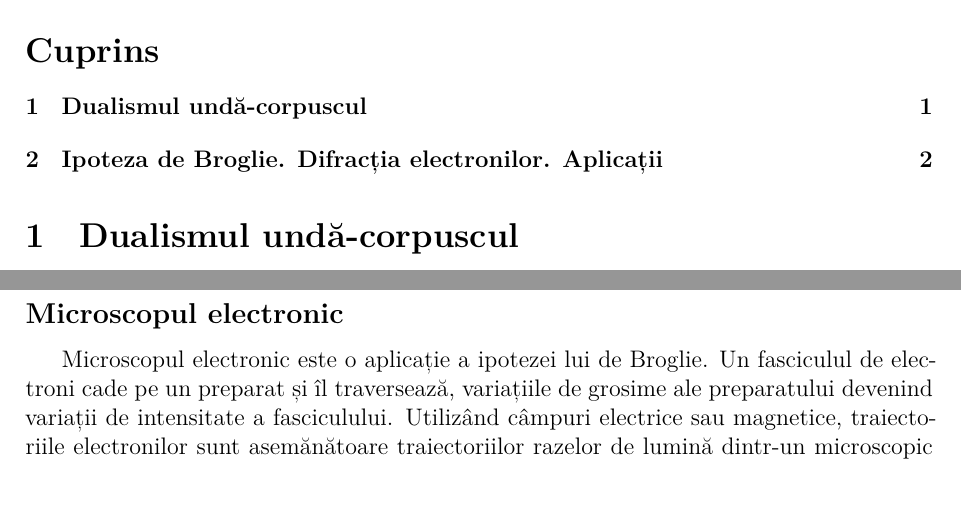
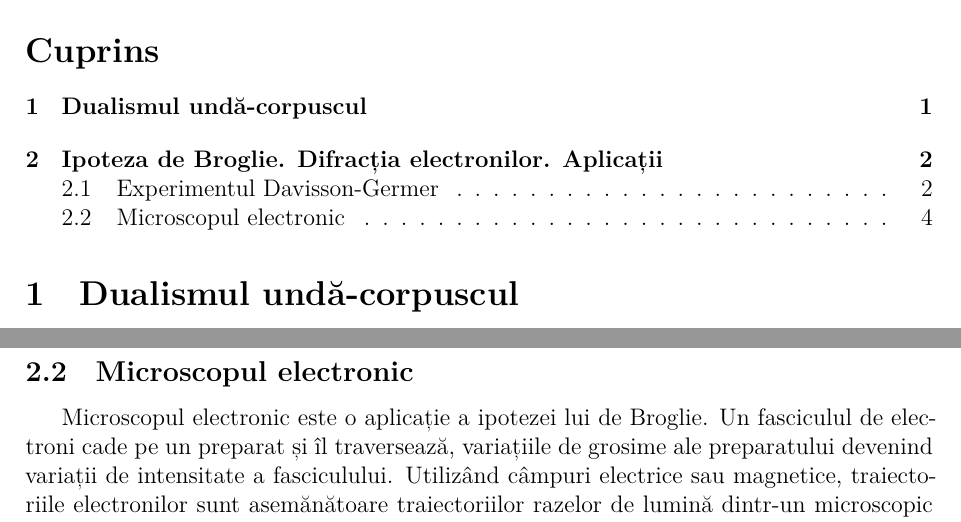
Before and after one commit to Tezkerek/rezumate-fizica, a LaTeX document (corpuscul/main.tex, which reads corpuscul/section2.tex): two parts of pages 1 and 4 of 5, joined at a grey line, cut so that both start at the same text. Compiled offline with XeLaTeX.

Commit message:
Change \subsection* to \subsection for them to appear in TOC

```diff
--- a/corpuscul/section2.tex
+++ b/corpuscul/section2.tex
@@ -126,7 +126,7 @@ corpusculi. De exemplu, ele nu au traiectorii.
 
 Asupra sistemelor cuantice putem face doar afirmații statistice.
 
-\subsection*{Microscopul electronic}
+\subsection{Microscopul electronic}
 
 Microscopul electronic este o aplicație a ipotezei lui de Broglie. Un
 fasciculul de electroni cade pe un preparat și îl traversează, variațiile de
```
Also changed, not shown: corpuscul/main.pdf, corpuscul/section2.tex (2 more changed lines).
